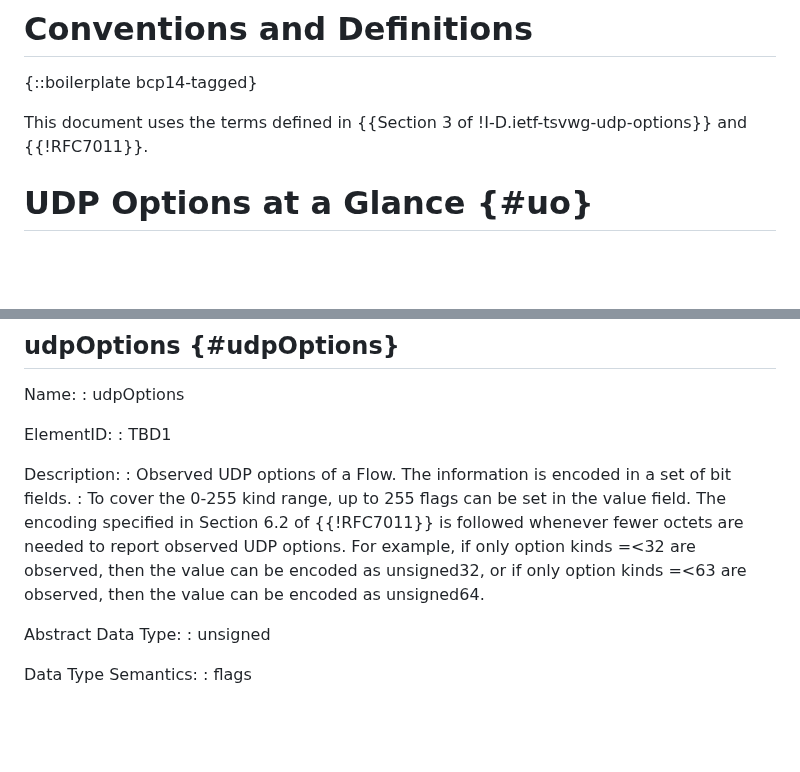
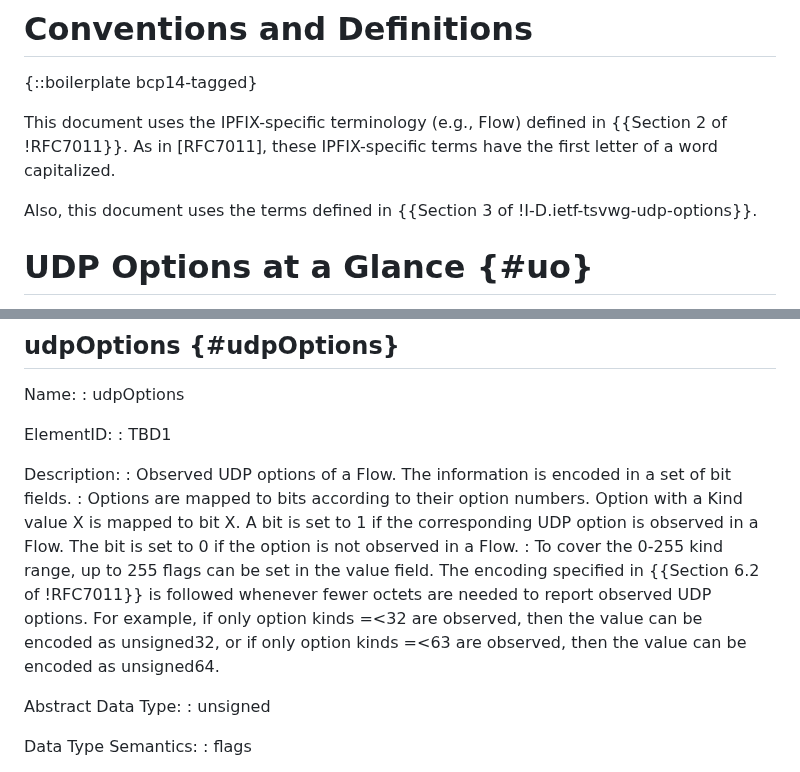
Before and after one commit to boucadair/udp-ipfix, a Markdown page: draft-ietf-opsawg-tsvwg-udp-ipfix.md, 2 parts joined by grey strips. Drawn GitHub-style; blank space fills up the shorter version.

Commit message:
update description

```diff
--- a/draft-ietf-opsawg-tsvwg-udp-ipfix.md
+++ b/draft-ietf-opsawg-tsvwg-udp-ipfix.md
@@ -53,7 +53,10 @@ This document specifies new IPFIX Information Elements for UDP options ({{IANA}}
 
 {::boilerplate bcp14-tagged}
 
-This document uses the terms defined in {{Section 3 of !I-D.ietf-tsvwg-udp-options}} and {{!RFC7011}}.
+This document uses the IPFIX-specific terminology (e.g., Flow) defined in {{Section 2 of !RFC7011}}.
+As in [RFC7011], these IPFIX-specific terms have the first letter of a word capitalized.
+
+Also, this document uses the terms defined in {{Section 3 of !I-D.ietf-tsvwg-udp-options}}.
 
 # UDP Options at a Glance {#uo}
 
@@ -92,7 +95,8 @@ ElementID:
 
 Description:
 : Observed UDP options of a Flow. The information is encoded in a set of bit fields.
-: To cover the 0-255 kind range, up to 255 flags can be set in the value field. The encoding specified in Section 6.2 of {{!RFC7011}} is followed whenever fewer octets are needed to report observed UDP options. For example, if only option kinds =<32 are observed, then the value can be encoded as unsigned32, or if only option kinds =<63 are observed, then the value can be encoded as unsigned64.
+: Options are mapped to bits according to their option numbers. Option with a Kind value X is mapped to bit X. A bit is set to 1 if the corresponding UDP option is observed in a Flow. The bit is set to 0 if the option is not observed in a Flow.
+: To cover the 0-255 kind range, up to 255 flags can be set in the value field. The encoding specified in {{Section 6.2 of !RFC7011}} is followed whenever fewer octets are needed to report observed UDP options. For example, if only option kinds =<32 are observed, then the value can be encoded as unsigned32, or if only option kinds =<63 are observed, then the value can be encoded as unsigned64.
 
 Abstract Data Type:
 :  unsigned
```
Also changed, not shown: other parts of draft-ietf-opsawg-tsvwg-udp-ipfix.md (+2 -2 lines).
